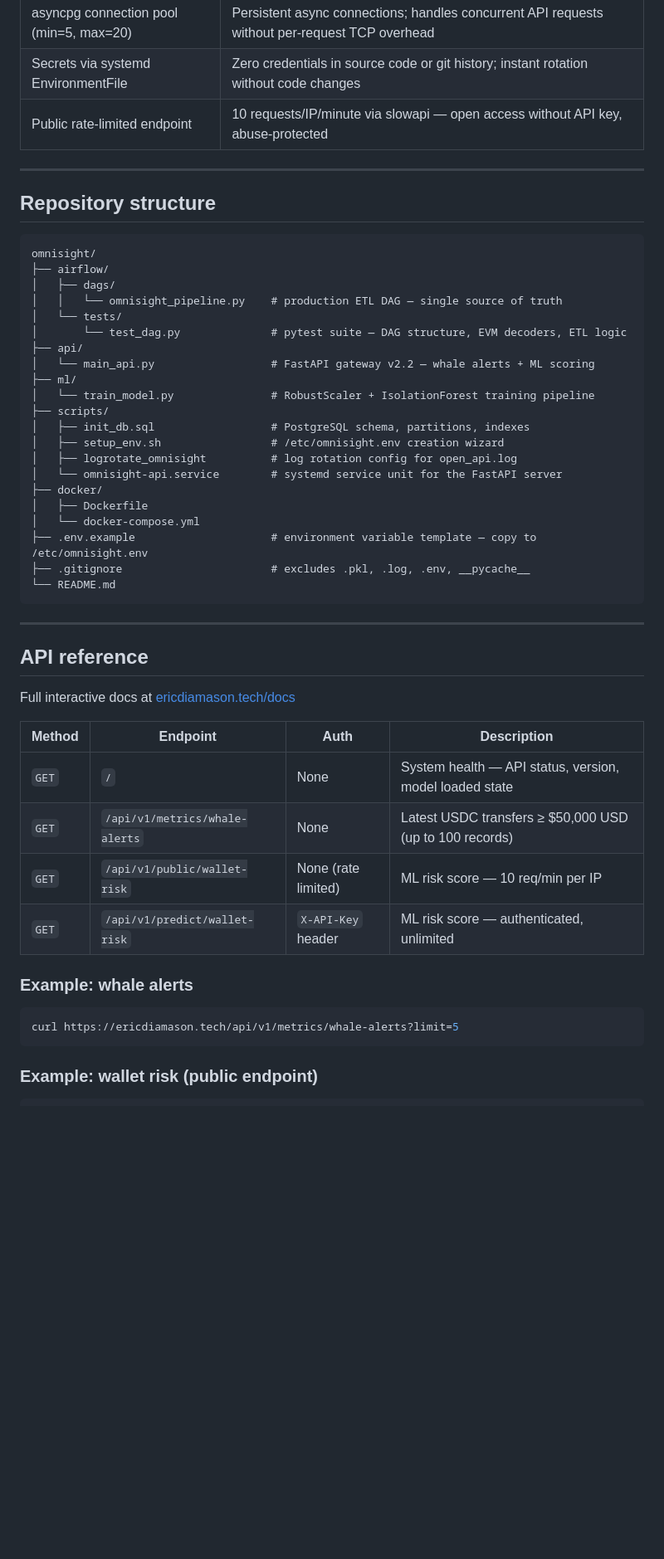
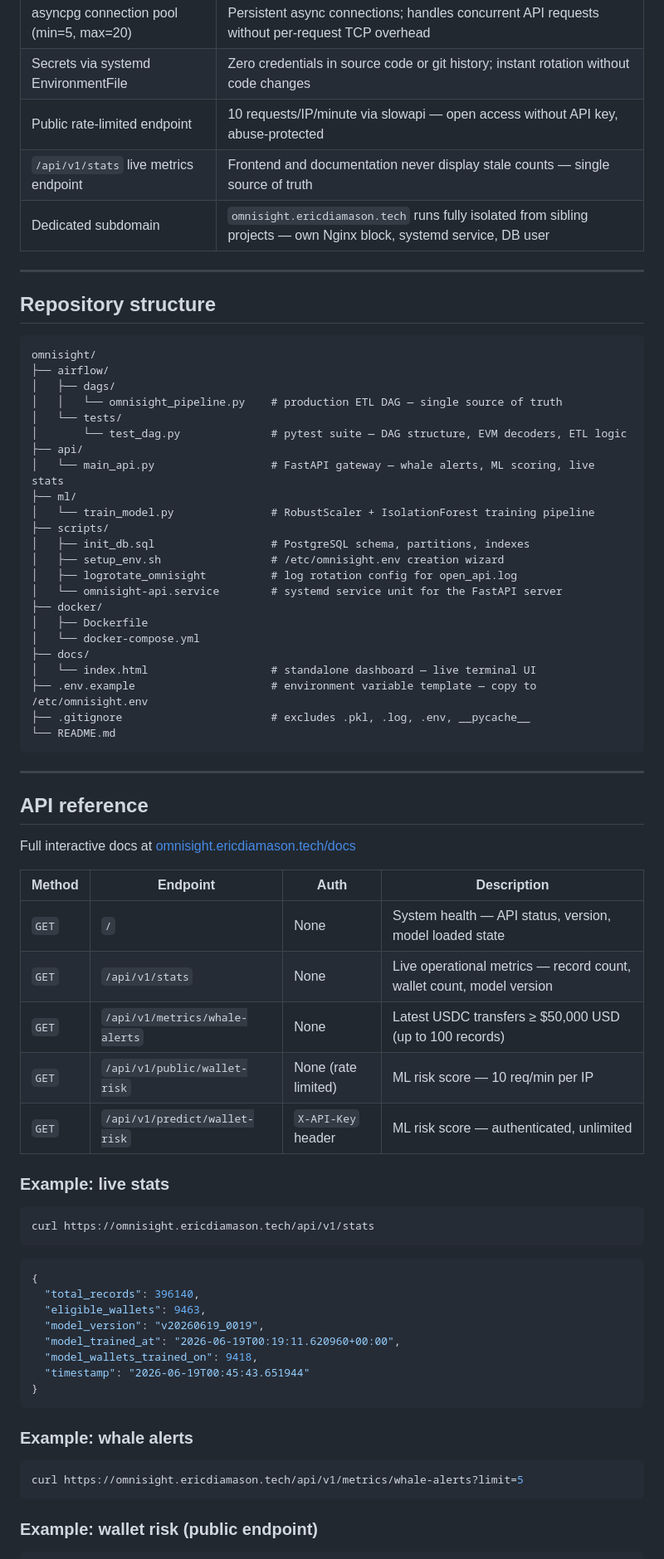
Before and after one commit to ericdiamason/omnisight, a Markdown page: README.md, the part around one of its changes. Shown at 83% size. GitHub-like rendering; blank space fills up the shorter version.

````diff
--- a/README.md
+++ b/README.md
@@ -66,6 +73,8 @@ Base Mainnet (JSON-RPC via Alchemy)
 | asyncpg connection pool (min=5, max=20) | Persistent async connections; handles concurrent API requests without per-request TCP overhead |
 | Secrets via systemd EnvironmentFile | Zero credentials in source code or git history; instant rotation without code changes |
 | Public rate-limited endpoint | 10 requests/IP/minute via slowapi — open access without API key, abuse-protected |
+| `/api/v1/stats` live metrics endpoint | Frontend and documentation never display stale counts — single source of truth |
+| Dedicated subdomain | `omnisight.ericdiamason.tech` runs fully isolated from sibling projects — own Nginx block, systemd service, DB user |
 
 ---
 
@@ -79,7 +88,7 @@ omnisight/
 │   └── tests/
 │       └── test_dag.py              # pytest suite — DAG structure, EVM decoders, ETL logic
 ├── api/
-│   └── main_api.py                  # FastAPI gateway v2.2 — whale alerts + ML scoring
+│   └── main_api.py                  # FastAPI gateway — whale alerts, ML scoring, live stats
 ├── ml/
 │   └── train_model.py               # RobustScaler + IsolationForest training pipeline
 ├── scripts/
@@ -90,6 +99,8 @@ omnisight/
 ├── docker/
 │   ├── Dockerfile
 │   └── docker-compose.yml
+├── docs/
+│   └── index.html                   # standalone dashboard — live terminal UI
 ├── .env.example                     # environment variable template — copy to /etc/omnisight.env
 ├── .gitignore                       # excludes .pkl, .log, .env, __pycache__
 └── README.md
@@ -99,19 +110,37 @@ omnisight/
 
 ## API reference
 
-Full interactive docs at [ericdiamason.tech/docs](https://ericdiamason.tech/docs)
+Full interactive docs at [omnisight.ericdiamason.tech/docs](https://omnisight.ericdiamason.tech/docs)
 
 | Method | Endpoint | Auth | Description |
 |---|---|---|---|
 | `GET` | `/` | None | System health — API status, version, model loaded state |
+| `GET` | `/api/v1/stats` | None | Live operational metrics — record count, wallet count, model version |
 | `GET` | `/api/v1/metrics/whale-alerts` | None | Latest USDC transfers ≥ $50,000 USD (up to 100 records) |
 | `GET` | `/api/v1/public/wallet-risk` | None (rate limited) | ML risk score — 10 req/min per IP |
 | `GET` | `/api/v1/predict/wallet-risk` | `X-API-Key` header | ML risk score — authenticated, unlimited |
 
+### Example: live stats
+
+```bash
+curl https://omnisight.ericdiamason.tech/api/v1/stats
+```
+
+```json
+{
+  "total_records": 396140,
+  "eligible_wallets": 9463,
+  "model_version": "v20260619_0019",
+  "model_trained_at": "2026-06-19T00:19:11.620960+00:00",
+  "model_wallets_trained_on": 9418,
+  "timestamp": "2026-06-19T00:45:43.651944"
+}
+```
+
 ### Example: whale alerts
 
 ```bash
-curl https://ericdiamason.tech/api/v1/metrics/whale-alerts?limit=5
+curl https://omnisight.ericdiamason.tech/api/v1/metrics/whale-alerts?limit=5
 ```
 
 ### Example: wallet risk (public endpoint)
````
Also changed, not shown: other parts of README.md (+44 -25 lines).
